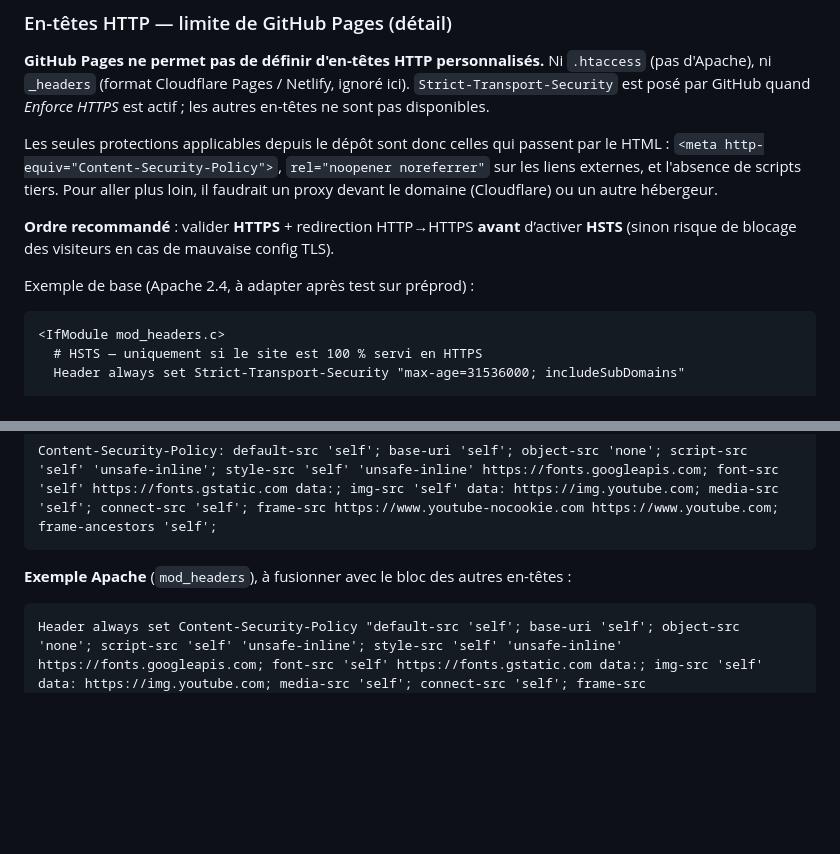
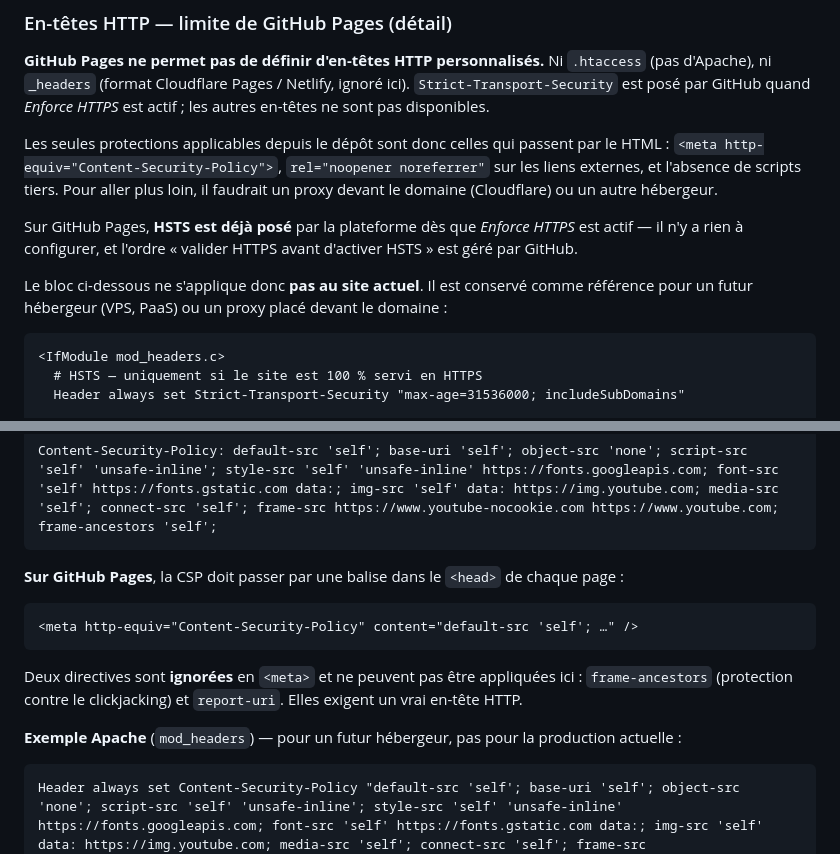
Before and after one commit to GamePartsOnline/Portfolio-Callisto, a Markdown page: docs/SECURITY.md, 2 parts joined by grey strips. GitHub-like rendering; blank space fills up the shorter version.

Commit message:
docs: correct the header and cache advice left over from the Apache era
PERFORMANCE.md still told the reader to re-run Lighthouse "to account
for the _headers file", and to point index.html at _headers after
minifying. SECURITY.md offered an Apache mod_headers block as the way to
set HSTS and CSP, one paragraph after stating that GitHub Pages accepts
no custom headers at all.

The Apache blocks are kept, but framed as a reference for a future host
rather than production guidance. For CSP, the meta-tag route is now
documented along with its two limits: frame-ancestors and report-uri are
ignored in <meta> and cannot be applied here.

Co-Authored-By: Claude Opus 5 (1M context) <noreply@anthropic.com>
Claude-Session: https://claude.ai/code/session_01U8mH2JSsqJsxR1q7Vn1N2P

````diff
--- a/docs/SECURITY.md
+++ b/docs/SECURITY.md
@@ -25,9 +25,9 @@ Ce document **adapte** le guide général [securite_sites_internet.md](./securit
 
 Les seules protections applicables depuis le dépôt sont donc celles qui passent par le HTML : `<meta http-equiv="Content-Security-Policy">`, `rel="noopener noreferrer"` sur les liens externes, et l'absence de scripts tiers. Pour aller plus loin, il faudrait un proxy devant le domaine (Cloudflare) ou un autre hébergeur.
 
-**Ordre recommandé** : valider **HTTPS** + redirection HTTP→HTTPS **avant** d’activer **HSTS** (sinon risque de blocage des visiteurs en cas de mauvaise config TLS).
+Sur GitHub Pages, **HSTS est déjà posé** par la plateforme dès que *Enforce HTTPS* est actif — il n'y a rien à configurer, et l'ordre « valider HTTPS avant d'activer HSTS » est géré par GitHub.
 
-Exemple de base (Apache 2.4, à adapter après test sur préprod) :
+Le bloc ci-dessous ne s'applique donc **pas au site actuel**. Il est conservé comme référence pour un futur hébergeur (VPS, PaaS) ou un proxy placé devant le domaine :
 
 ```apache
 <IfModule mod_headers.c>
@@ -69,7 +69,15 @@ Politique sur **une ligne** (pour en-tête HTTP ou test dans les DevTools) :
 Content-Security-Policy: default-src 'self'; base-uri 'self'; object-src 'none'; script-src 'self' 'unsafe-inline'; style-src 'self' 'unsafe-inline' https://fonts.googleapis.com; font-src 'self' https://fonts.gstatic.com data:; img-src 'self' data: https://img.youtube.com; media-src 'self'; connect-src 'self'; frame-src https://www.youtube-nocookie.com https://www.youtube.com; frame-ancestors 'self';
 ```
 
-**Exemple Apache** (`mod_headers`), à fusionner avec le bloc des autres en-têtes :
+**Sur GitHub Pages**, la CSP doit passer par une balise dans le `<head>` de chaque page :
+
+```html
+<meta http-equiv="Content-Security-Policy" content="default-src 'self'; …" />
+```
+
+Deux directives sont **ignorées** en `<meta>` et ne peuvent pas être appliquées ici : `frame-ancestors` (protection contre le clickjacking) et `report-uri`. Elles exigent un vrai en-tête HTTP.
+
+**Exemple Apache** (`mod_headers`) — pour un futur hébergeur, pas pour la production actuelle :
 
 ```apache
 Header always set Content-Security-Policy "default-src 'self'; base-uri 'self'; object-src 'none'; script-src 'self' 'unsafe-inline'; style-src 'self' 'unsafe-inline' https://fonts.googleapis.com; font-src 'self' https://fonts.gstatic.com data:; img-src 'self' data: https://img.youtube.com; media-src 'self'; connect-src 'self'; frame-src https://www.youtube-nocookie.com https://www.youtube.com; frame-ancestors 'self';"
````
Also changed, not shown: docs/PERFORMANCE.md (+2 -2 lines).
